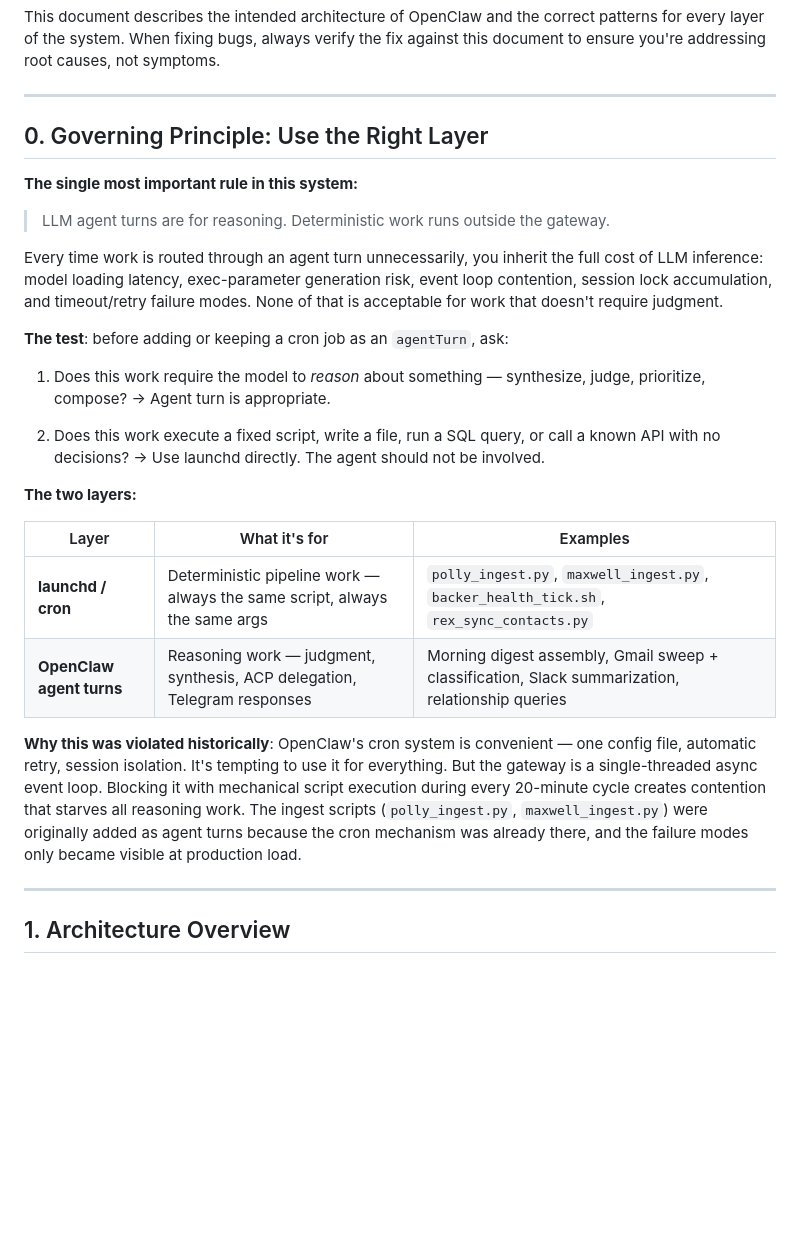
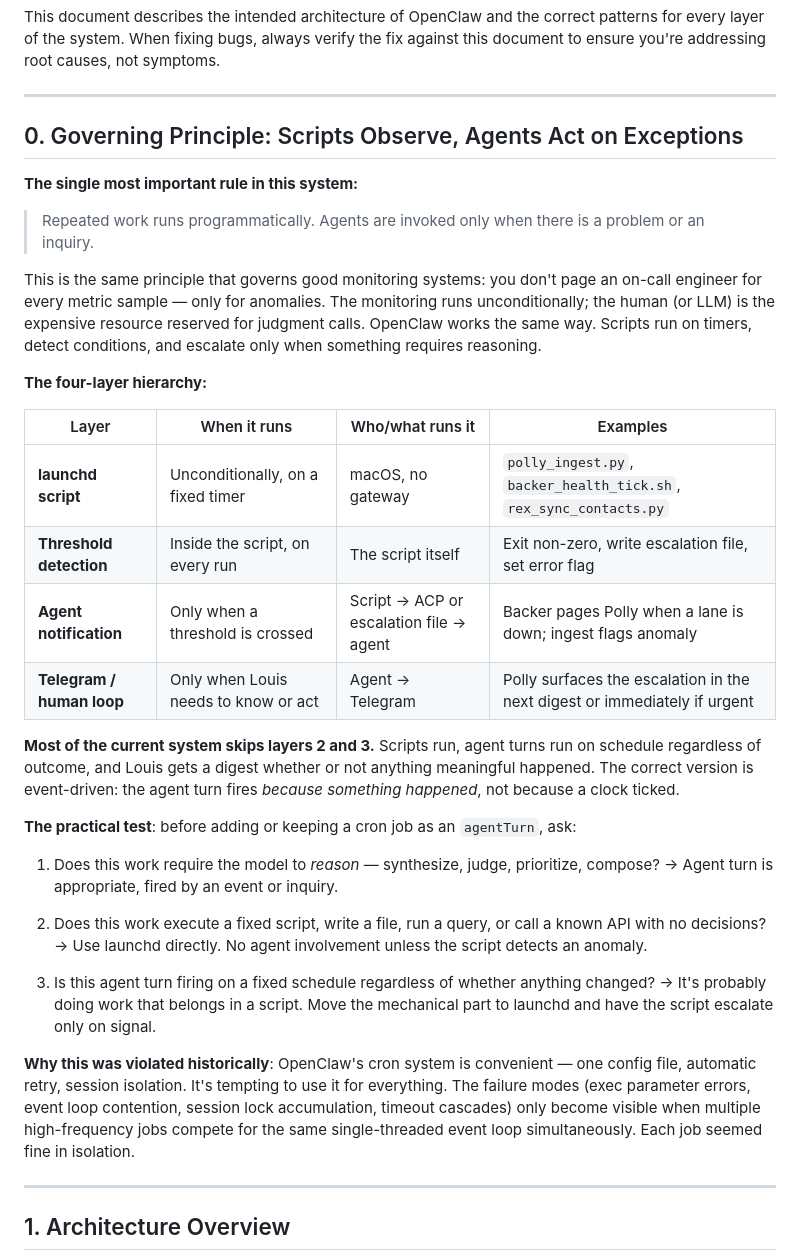
Before and after one commit to proflouishyman/madmen, a Markdown page: docs/OPENCLAW_HOW_IT_SHOULD_WORK.md, the part around the change. GitHub-like rendering; blank space fills up the shorter version.

Commit message:
docs: sharpen §0 governing principle — scripts observe, agents act on exceptions
Replaces the narrower "LLM turns for reasoning" framing with the full
four-layer hierarchy: launchd script → threshold detection → agent
notification → Telegram/human loop. Agents are invoked only when there
is a problem or an inquiry, not on a fixed schedule. Notes that the
current system skips layers 2 and 3 (event-driven escalation) and
fires agent turns unconditionally, which is the root of most reliability
issues documented in §23.

Co-Authored-By: Claude Sonnet 4.6 <noreply@anthropic.com>

```diff
--- a/docs/OPENCLAW_HOW_IT_SHOULD_WORK.md
+++ b/docs/OPENCLAW_HOW_IT_SHOULD_WORK.md
@@ -6,30 +6,37 @@ This document describes the intended architecture of OpenClaw and the correct pa
 
 ---
 
-## 0. Governing Principle: Use the Right Layer
+## 0. Governing Principle: Scripts Observe, Agents Act on Exceptions
 
 **The single most important rule in this system:**
 
-> LLM agent turns are for reasoning. Deterministic work runs outside the gateway.
+> Repeated work runs programmatically. Agents are invoked only when there is a problem or an inquiry.
 
-Every time work is routed through an agent turn unnecessarily, you inherit the full cost of LLM inference: model loading latency, exec-parameter generation risk, event loop contention, session lock accumulation, and timeout/retry failure modes. None of that is acceptable for work that doesn't require judgment.
+This is the same principle that governs good monitoring systems: you don't page an on-call engineer for every metric sample — only for anomalies. The monitoring runs unconditionally; the human (or LLM) is the expensive resource reserved for judgment calls. OpenClaw works the same way. Scripts run on timers, detect conditions, and escalate only when something requires reasoning.
 
-**The test**: before adding or keeping a cron job as an `agentTurn`, ask:
+**The four-layer hierarchy:**
 
-1. Does this work require the model to *reason* about something — synthesize, judge, prioritize, compose?
-   → Agent turn is appropriate.
+| Layer | When it runs | Who/what runs it | Examples |
+|-------|-------------|-----------------|---------|
+| **launchd script** | Unconditionally, on a fixed timer | macOS, no gateway | `polly_ingest.py`, `backer_health_tick.sh`, `rex_sync_contacts.py` |
+| **Threshold detection** | Inside the script, on every run | The script itself | Exit non-zero, write escalation file, set error flag |
+| **Agent notification** | Only when a threshold is crossed | Script → ACP or escalation file → agent | Backer pages Polly when a lane is down; ingest flags anomaly |
+| **Telegram / human loop** | Only when Louis needs to know or act | Agent → Telegram | Polly surfaces the escalation in the next digest or immediately if urgent |
 
-2. Does this work execute a fixed script, write a file, run a SQL query, or call a known API with no decisions?
-   → Use launchd directly. The agent should not be involved.
+**Most of the current system skips layers 2 and 3.** Scripts run, agent turns run on schedule regardless of outcome, and Louis gets a digest whether or not anything meaningful happened. The correct version is event-driven: the agent turn fires *because something happened*, not because a clock ticked.
 
-**The two layers:**
+**The practical test**: before adding or keeping a cron job as an `agentTurn`, ask:
 
-| Layer | What it's for | Examples |
-|-------|--------------|---------|
-| **launchd / cron** | Deterministic pipeline work — always the same script, always the same args | `polly_ingest.py`, `maxwell_ingest.py`, `backer_health_tick.sh`, `rex_sync_contacts.py` |
-| **OpenClaw agent turns** | Reasoning work — judgment, synthesis, ACP delegation, Telegram responses | Morning digest assembly, Gmail sweep + classification, Slack summarization, relationship queries |
+1. Does this work require the model to *reason* — synthesize, judge, prioritize, compose?
+   → Agent turn is appropriate, fired by an event or inquiry.
 
-**Why this was violated historically**: OpenClaw's cron system is convenient — one config file, automatic retry, session isolation. It's tempting to use it for everything. But the gateway is a single-threaded async event loop. Blocking it with mechanical script execution during every 20-minute cycle creates contention that starves all reasoning work. The ingest scripts (`polly_ingest.py`, `maxwell_ingest.py`) were originally added as agent turns because the cron mechanism was already there, and the failure modes only became visible at production load.
+2. Does this work execute a fixed script, write a file, run a query, or call a known API with no decisions?
+   → Use launchd directly. No agent involvement unless the script detects an anomaly.
+
+3. Is this agent turn firing on a fixed schedule regardless of whether anything changed?
+   → It's probably doing work that belongs in a script. Move the mechanical part to launchd and have the script escalate only on signal.
+
+**Why this was violated historically**: OpenClaw's cron system is convenient — one config file, automatic retry, session isolation. It's tempting to use it for everything. The failure modes (exec parameter errors, event loop contention, session lock accumulation, timeout cascades) only become visible when multiple high-frequency jobs compete for the same single-threaded event loop simultaneously. Each job seemed fine in isolation.
 
 ---
 
```
